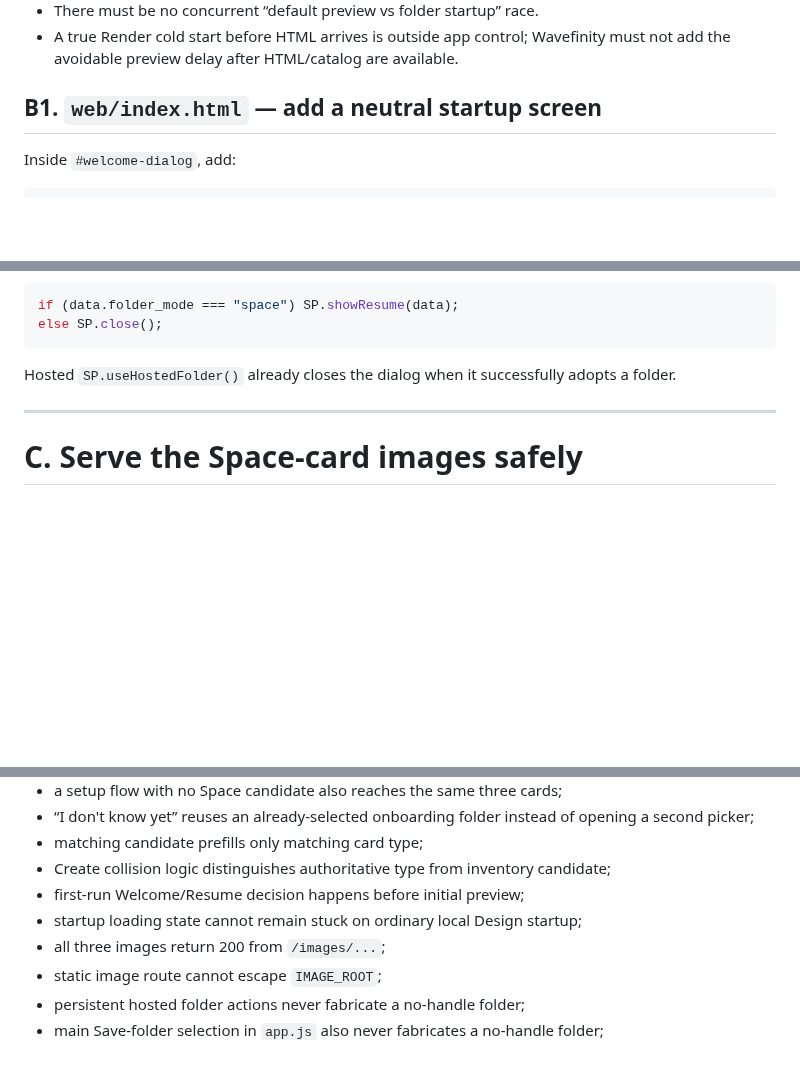
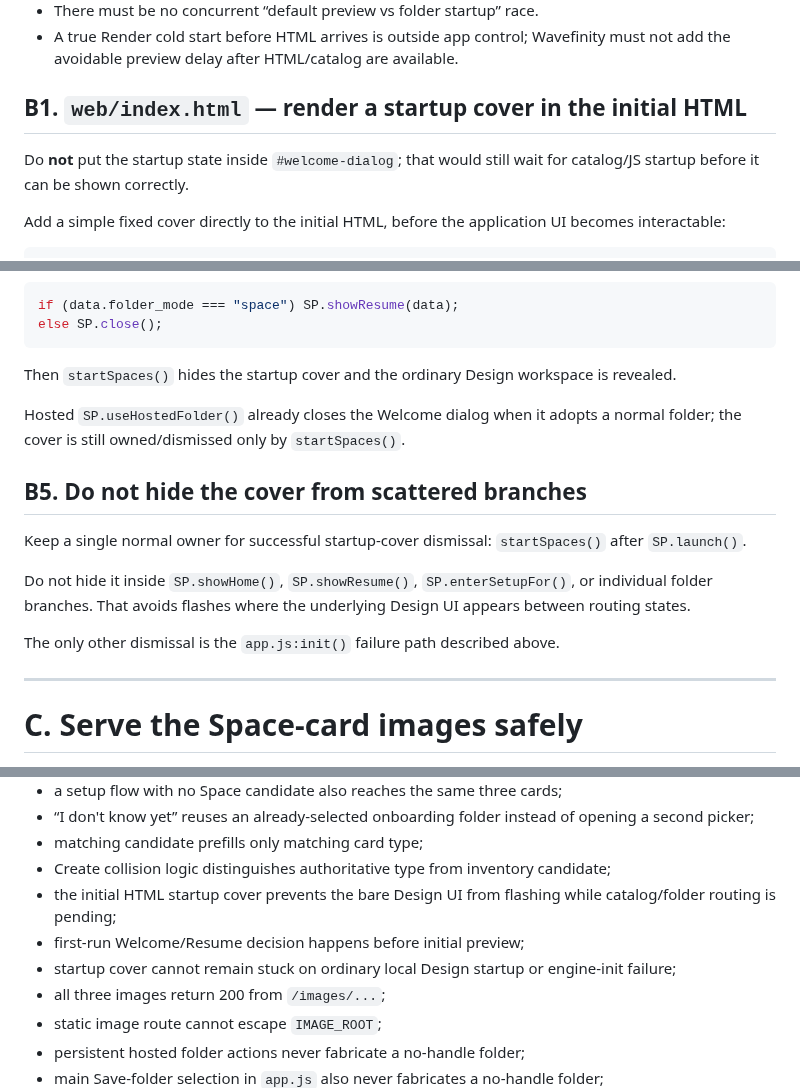
Before and after one commit to happydadto5/Wavefinity, a Markdown page: fixes/fix-009.md, 3 parts joined by grey strips. Drawn GitHub-style; blank space fills up the shorter version.

````diff
--- a/fixes/fix-009.md
+++ b/fixes/fix-009.md
@@ -535,8 +535,10 @@ window.dispatchEvent(new Event("wavefinity:ready"));
 - There must be no concurrent “default preview vs folder startup” race.
 - A true Render cold start before HTML arrives is outside app control; Wavefinity must not add the avoidable preview delay after HTML/catalog are available.
 
-## B1. `web/index.html` — add a neutral startup screen
+## B1. `web/index.html` — render a startup cover in the initial HTML
 
-Inside `#welcome-dialog`, add:
+Do **not** put the startup state inside `#welcome-dialog`; that would still wait for catalog/JS startup before it can be shown correctly.
+
+Add a simple fixed cover directly to the initial HTML, before the application UI becomes interactable:
 
 ```html
@@ -629,7 +642,17 @@ if (data.folder_mode === "space") SP.showResume(data);
 else SP.close();
 ```
 
-Hosted `SP.useHostedFolder()` already closes the dialog when it successfully adopts a folder.
+Then `startSpaces()` hides the startup cover and the ordinary Design workspace is revealed.
+
+Hosted `SP.useHostedFolder()` already closes the Welcome dialog when it adopts a normal folder; the cover is still owned/dismissed only by `startSpaces()`.
+
+## B5. Do not hide the cover from scattered branches
+
+Keep a single normal owner for successful startup-cover dismissal: `startSpaces()` after `SP.launch()`.
+
+Do not hide it inside `SP.showHome()`, `SP.showResume()`, `SP.enterSetupFor()`, or individual folder branches. That avoids flashes where the underlying Design UI appears between routing states.
+
+The only other dismissal is the `app.js:init()` failure path described above.
 
 ---
 
@@ -1319,8 +1342,9 @@ Before pushing `fix9`:
 - “I don't know yet” reuses an already-selected onboarding folder instead of opening a second picker;
 - matching candidate prefills only matching card type;
 - Create collision logic distinguishes authoritative type from inventory candidate;
+- the initial HTML startup cover prevents the bare Design UI from flashing while catalog/folder routing is pending;
 - first-run Welcome/Resume decision happens before initial preview;
-- startup loading state cannot remain stuck on ordinary local Design startup;
+- startup cover cannot remain stuck on ordinary local Design startup or engine-init failure;
 - all three images return 200 from `/images/...`;
 - static image route cannot escape `IMAGE_ROOT`;
 - persistent hosted folder actions never fabricate a no-handle folder;
````
Also changed, not shown: other parts of fixes/fix-009.md (+39 -28 lines).
